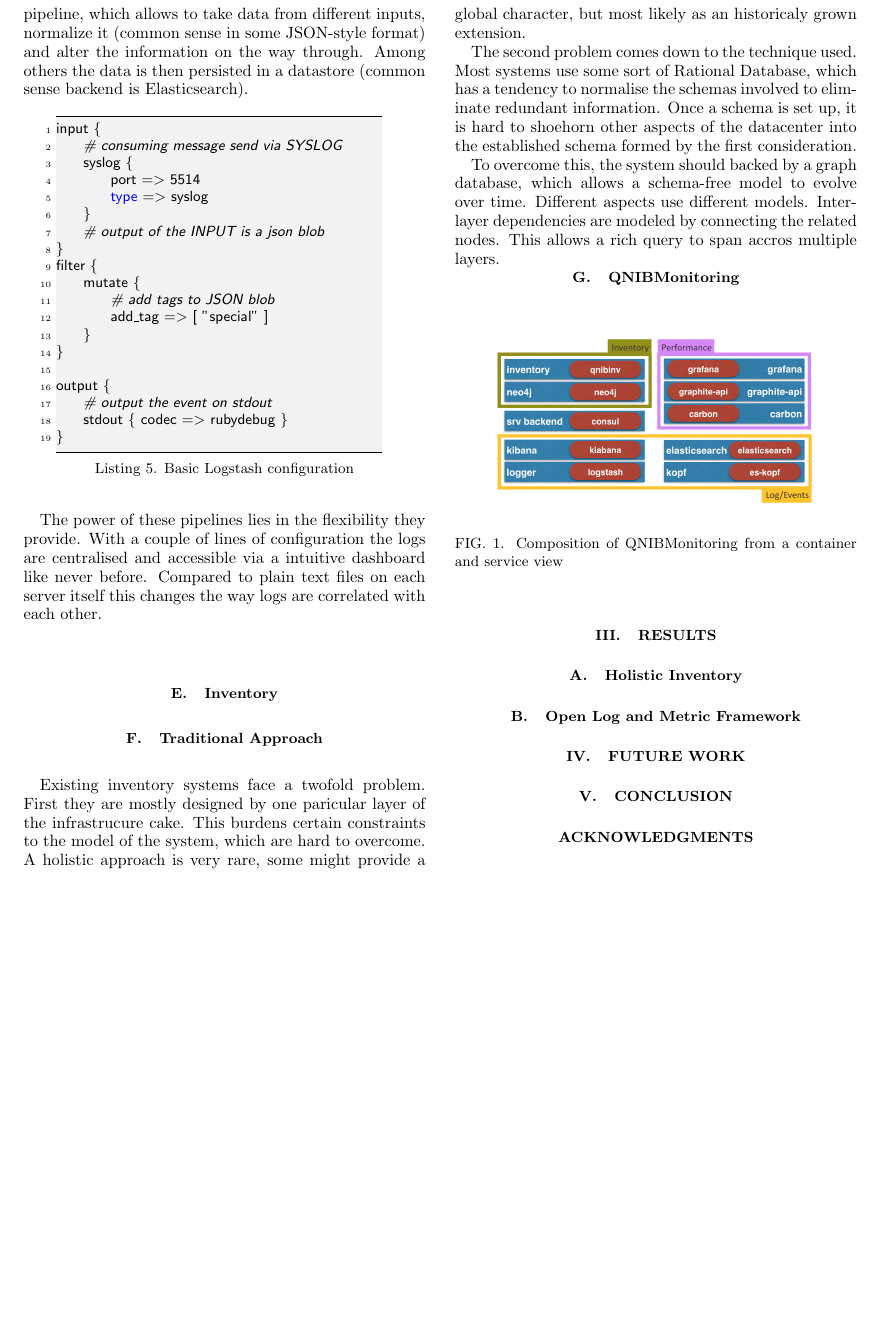
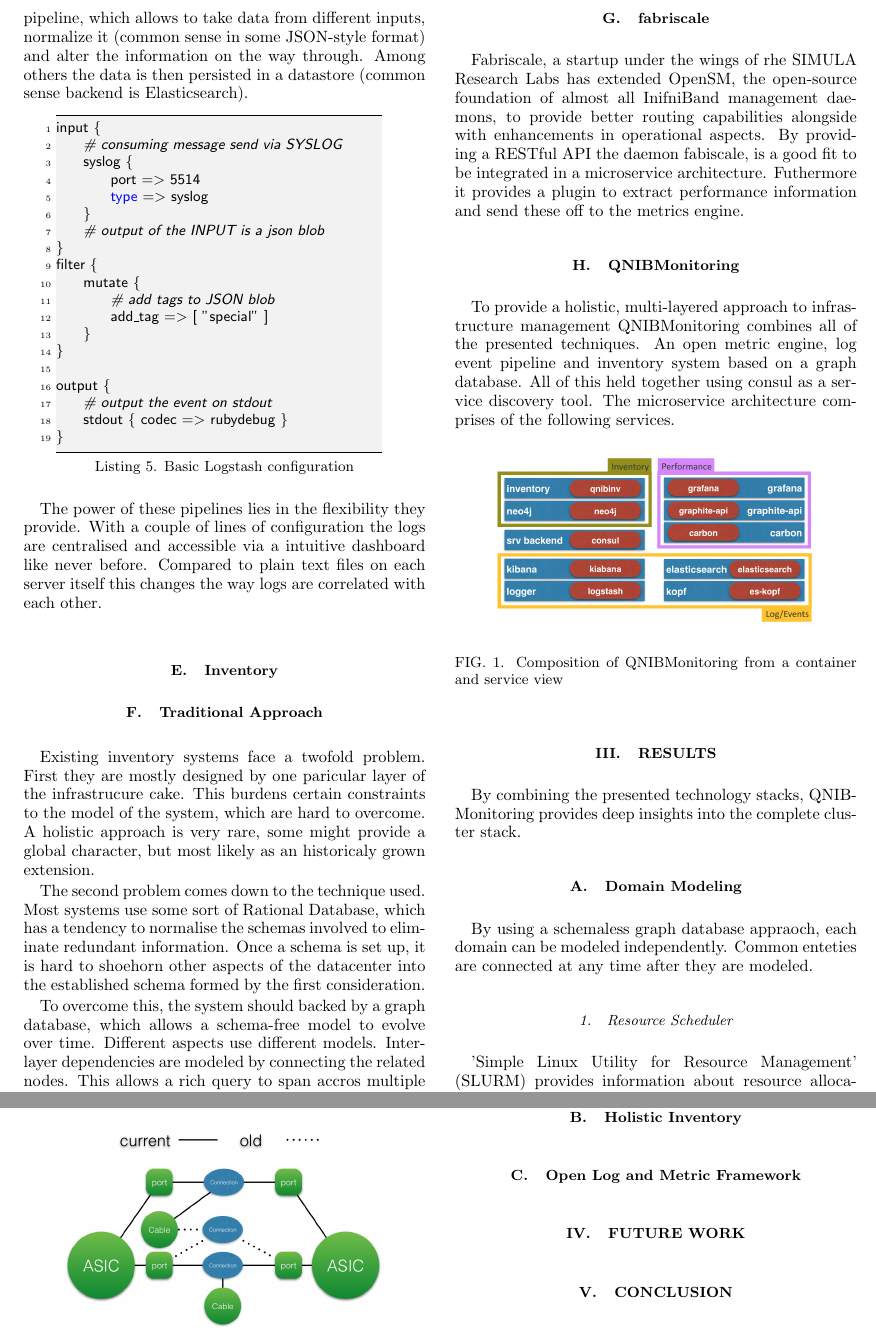
Before and after one commit to ChristianKniep/paper-hust2015, a LaTeX paper (paper.tex, which reads method.tex, method_fabriscale.tex, method_qnibmon.tex): part of page 4 of 4 before the commit and two parts of pages 4 and 5 of 5 after it, the two joined at a grey line, cut so that both start at the same text, the shorter picture padded with empty space. Compiled offline with pdfLaTeX.

Commit message:
more method, start result

```diff
--- a/method.tex
+++ b/method.tex
@@ -17,5 +16,8 @@
 \subsection{Inventory}
 \input{method_inventory.tex}
 
+\subsection{fabriscale}
+\input{method_fabriscale.tex}
+
 \subsection{QNIBMonitoring}
 \input{method_qnibmon.tex}
--- /dev/null
+++ b/method_fabriscale.tex
@@ -0,0 +1,4 @@
+Fabriscale, a startup under the wings of rhe SIMULA Research Labs has extended OpenSM, the open-source foundation of
+almost all InifniBand management daemons, to provide better routing capabilities alongside with enhancements in operational aspects.
+By providing a RESTful API the daemon fabiscale, is a good fit to be integrated in a microservice architecture. Futhermore it
+provides a plugin to extract performance information and send these off to the metrics engine.
--- a/method_qnibmon.tex
+++ b/method_qnibmon.tex
@@ -1,3 +1,7 @@
+To provide a holistic, multi-layered approach to infrastructure management QNIBMonitoring combines all of the presented techniques.
+An open metric engine, log event pipeline and inventory system based on a graph database. All of this held together using consul as a service discovery
+tool.
+The microservice architecture comprises of the following services.
 \begin{figure}[!ht]
     \includegraphics[width=.4\textwidth]{images/png/qnibmon_arch.png}
     \caption{\label{fig:vortex_street}Composition of QNIBMonitoring from a container and service view}
--- a/results.tex
+++ b/results.tex
@@ -1 +1,11 @@
 \section{Results}
+By combining the presented technology stacks, QNIBMonitoring provides deep insights into the complete cluster stack.
+
+\subsection{Domain Modeling}
+By using a schemaless graph database appraoch, each domain can be modeled independently. Common enteties are connected at any time after
+they are modeled.
+
+\subsubsection{Resource Scheduler}
+\gls{slurm} provides information about resource allocations: Which jobs was started where, by whom at what time. How long did it last? What was the outcome? and alike.
+The following \gls{slurm} entities are modeled as nodes within the graph.
+\begin{description}
@@ -1,0 +21,3 @@
+\begin{figure}[!ht]
+    \includegraphics[width=.4\textwidth]{images/png/infiniband_graph.png}
+    \caption{\label{fig:ib_graph}Modeling of an InfiniBand network.}
@@ -2,4 +31,8 @@
+    \item[CONNECTION] Logical entity which connects two $PORTS$ and a $CABLE$ for a given periode in time.
+\end{description}
+
 
 \subsection{Holistic Inventory}
 
+
 \subsection{Open Log and Metric Framework}
```
Also changed, not shown: images/png/infiniband_graph.png (added), method.tex (1 more changed lines), results.tex (16 more changed lines), 1 other file.
